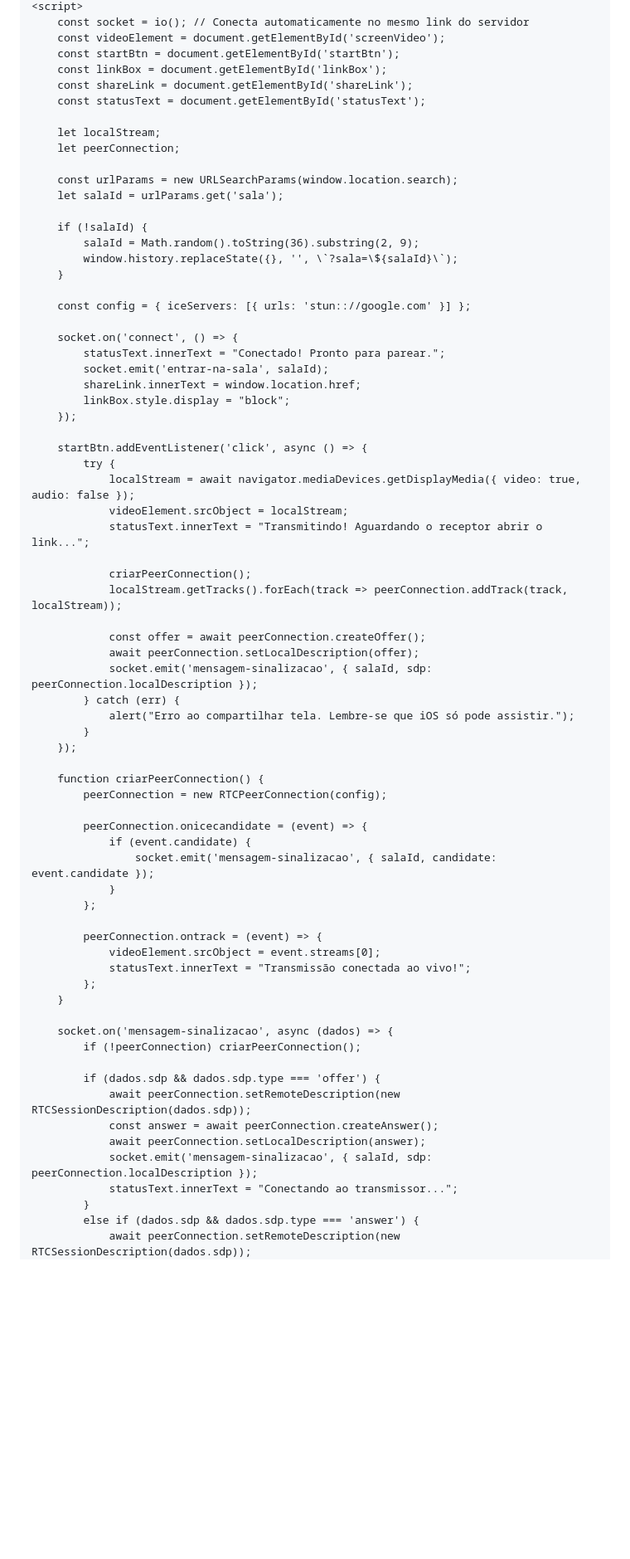
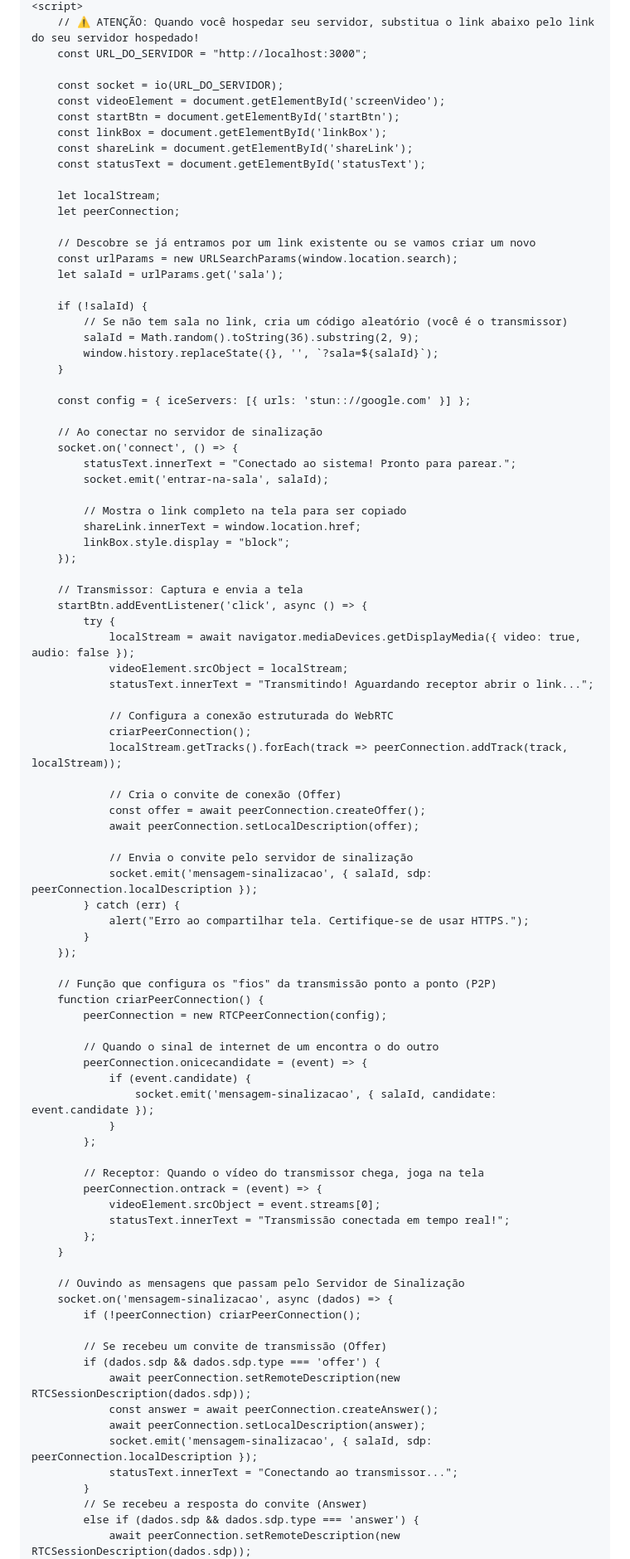
Before and after one commit to raphaelgeneralprograming03-art/README.md, a Markdown page: README.md, the part around one of its changes. Shown at 83% size. Rendered like a GitHub page; blank space fills up the shorter version.

```diff
--- a/README.md
+++ b/README.md
@@ -63,5 +53,8 @@ app.get('/', (req, res) => {
     <script>
-        const socket = io(); // Conecta automaticamente no mesmo link do servidor
+        // ⚠️ ATENÇÃO: Quando você hospedar seu servidor, substitua o link abaixo pelo link do seu servidor hospedado!
+        const URL_DO_SERVIDOR = "http://localhost:3000";
+
+        const socket = io(URL_DO_SERVIDOR);
         const videoElement = document.getElementById('screenVideo');
         const startBtn = document.getElementById('startBtn');
         const linkBox = document.getElementById('linkBox');
@@ -71,58 +64,73 @@ app.get('/', (req, res) => {
         let localStream;
         let peerConnection;
 
+        // Descobre se já entramos por um link existente ou se vamos criar um novo
         const urlParams = new URLSearchParams(window.location.search);
         let salaId = urlParams.get('sala');
 
         if (!salaId) {
+            // Se não tem sala no link, cria um código aleatório (você é o transmissor)
             salaId = Math.random().toString(36).substring(2, 9);
-            window.history.replaceState({}, '', \`?sala=\${salaId}\`);
+            window.history.replaceState({}, '', `?sala=${salaId}`);
         }
 
         const config = { iceServers: [{ urls: 'stun:://google.com' }] };
 
+        // Ao conectar no servidor de sinalização
         socket.on('connect', () => {
-            statusText.innerText = "Conectado! Pronto para parear.";
+            statusText.innerText = "Conectado ao sistema! Pronto para parear.";
             socket.emit('entrar-na-sala', salaId);
+
+            // Mostra o link completo na tela para ser copiado
             shareLink.innerText = window.location.href;
             linkBox.style.display = "block";
         });
 
+        // Transmissor: Captura e envia a tela
         startBtn.addEventListener('click', async () => {
             try {
                 localStream = await navigator.mediaDevices.getDisplayMedia({ video: true, audio: false });
                 videoElement.srcObject = localStream;
-                statusText.innerText = "Transmitindo! Aguardando o receptor abrir o link...";
+                statusText.innerText = "Transmitindo! Aguardando receptor abrir o link...";
 
+                // Configura a conexão estruturada do WebRTC
                 criarPeerConnection();
                 localStream.getTracks().forEach(track => peerConnection.addTrack(track, localStream));
 
+                // Cria o convite de conexão (Offer)
                 const offer = await peerConnection.createOffer();
                 await peerConnection.setLocalDescription(offer);
+
+                // Envia o convite pelo servidor de sinalização
                 socket.emit('mensagem-sinalizacao', { salaId, sdp: peerConnection.localDescription });
             } catch (err) {
-                alert("Erro ao compartilhar tela. Lembre-se que iOS só pode assistir.");
+                alert("Erro ao compartilhar tela. Certifique-se de usar HTTPS.");
             }
         });
 
+        // Função que configura os "fios" da transmissão ponto a ponto (P2P)
         function criarPeerConnection() {
             peerConnection = new RTCPeerConnection(config);
 
+            // Quando o sinal de internet de um encontra o do outro
             peerConnection.onicecandidate = (event) => {
                 if (event.candidate) {
                     socket.emit('mensagem-sinalizacao', { salaId, candidate: event.candidate });
                 }
             };
 
+            // Receptor: Quando o vídeo do transmissor chega, joga na tela
             peerConnection.ontrack = (event) => {
                 videoElement.srcObject = event.streams[0];
-                statusText.innerText = "Transmissão conectada ao vivo!";
+                statusText.innerText = "Transmissão conectada em tempo real!";
             };
         }
 
+        // Ouvindo as mensagens que passam pelo Servidor de Sinalização
         socket.on('mensagem-sinalizacao', async (dados) => {
             if (!peerConnection) criarPeerConnection();
 
+            // Se recebeu um convite de transmissão (Offer)
             if (dados.sdp && dados.sdp.type === 'offer') {
                 await peerConnection.setRemoteDescription(new RTCSessionDescription(dados.sdp));
                 const answer = await peerConnection.createAnswer();
@@ -130,6 +138,7 @@ app.get('/', (req, res) => {
                 socket.emit('mensagem-sinalizacao', { salaId, sdp: peerConnection.localDescription });
                 statusText.innerText = "Conectando ao transmissor...";
             }
+            // Se recebeu a resposta do convite (Answer)
             else if (dados.sdp && dados.sdp.type === 'answer') {
                 await peerConnection.setRemoteDescription(new RTCSessionDescription(dados.sdp));
             }
```
Also changed, not shown: other parts of README.md (+13 -41 lines).
